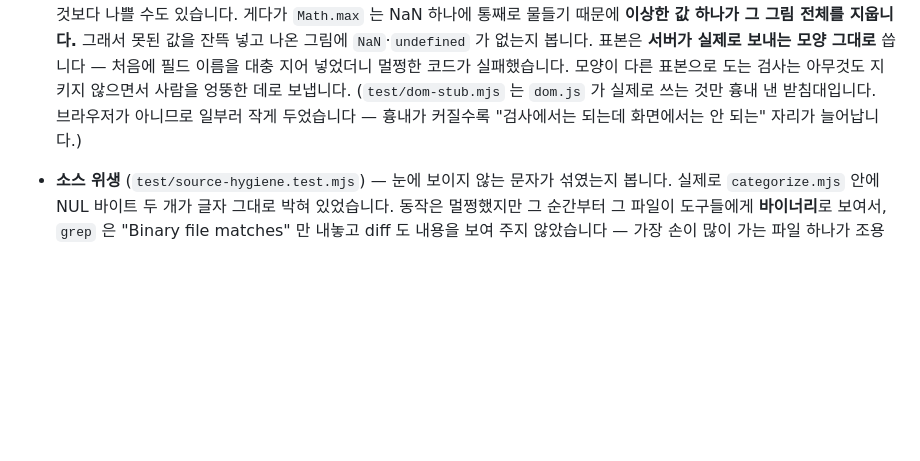
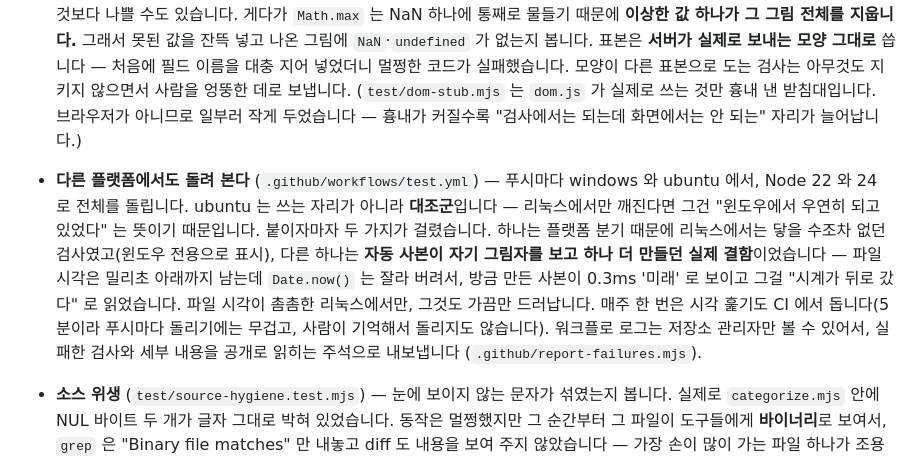
Before and after one commit to unono915/cadence, a Markdown page: README.md, the part around one of its changes. GitHub-like rendering; blank space fills up the shorter version.

Commit message:
README: 검사 배지와 CI 에서 잡은 것 기록
Co-Authored-By: Claude Opus 5 <noreply@anthropic.com>

```diff
--- a/README.md
+++ b/README.md
@@ -559,6 +561,18 @@ SQL 로 표현하기 어려운 손질은 함수로 넣을 수 있고, 트랜잭
   (`test/dom-stub.mjs` 는 `dom.js` 가 실제로 쓰는 것만 흉내 낸 받침대입니다. 브라우저가
   아니므로 일부러 작게 두었습니다 — 흉내가 커질수록 "검사에서는 되는데 화면에서는 안 되는"
   자리가 늘어납니다.)
+- **다른 플랫폼에서도 돌려 본다** (`.github/workflows/test.yml`) — 푸시마다 windows 와
+  ubuntu 에서, Node 22 와 24 로 전체를 돌립니다. ubuntu 는 쓰는 자리가 아니라 **대조군**입니다 —
+  리눅스에서만 깨진다면 그건 "윈도우에서 우연히 되고 있었다" 는 뜻이기 때문입니다.
+  붙이자마자 두 가지가 걸렸습니다. 하나는 플랫폼 분기 때문에 리눅스에서는 닿을 수조차 없던
+  검사였고(윈도우 전용으로 표시), 다른 하나는 **자동 사본이 자기 그림자를 보고 하나 더
+  만들던 실제 결함**이었습니다 — 파일 시각은 밀리초 아래까지 남는데 `Date.now()` 는 잘라
+  버려서, 방금 만든 사본이 0.3ms '미래' 로 보이고 그걸 "시계가 뒤로 갔다" 로 읽었습니다.
+  파일 시각이 촘촘한 리눅스에서만, 그것도 가끔만 드러납니다.
+  매주 한 번은 시각 훑기도 CI 에서 돕니다(5분이라 푸시마다 돌리기에는 무겁고, 사람이
+  기억해서 돌리지도 않습니다).
+  워크플로 로그는 저장소 관리자만 볼 수 있어서, 실패한 검사와 세부 내용을 공개로 읽히는
+  주석으로 내보냅니다 (`.github/report-failures.mjs`).
 - **소스 위생** (`test/source-hygiene.test.mjs`) — 눈에 보이지 않는 문자가 섞였는지 봅니다.
   실제로 `categorize.mjs` 안에 NUL 바이트 두 개가 글자 그대로 박혀 있었습니다. 동작은
   멀쩡했지만 그 순간부터 그 파일이 도구들에게 **바이너리**로 보여서, `grep` 은
```
Also changed, not shown: other parts of README.md (+2 -0 lines).
